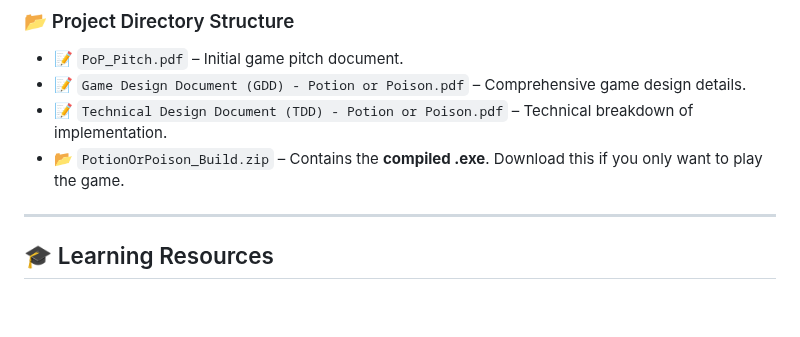
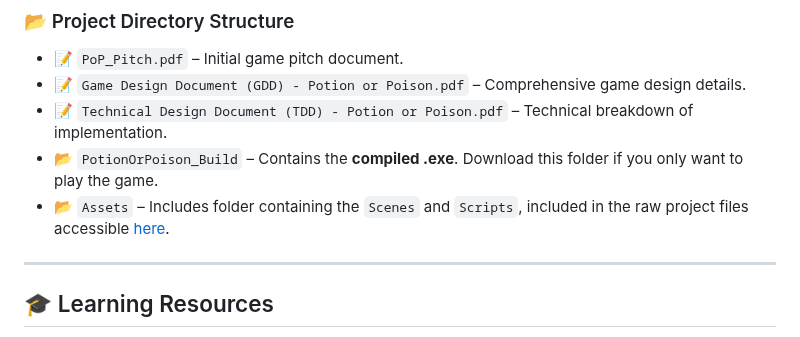
Before and after one commit to cassxw/PotionOrPoison, a Markdown page: README.md, the part around the change. Drawn GitHub-style; blank space fills up the shorter version.

```diff
--- a/README.md
+++ b/README.md
@@ -72,7 +72,8 @@ This game was developed as part of an **Honours-level Game Development course**.
 - 📝 `PoP_Pitch.pdf` – Initial game pitch document.
 - 📝 `Game Design Document (GDD) - Potion or Poison.pdf` – Comprehensive game design details.
 - 📝 `Technical Design Document (TDD) - Potion or Poison.pdf` – Technical breakdown of implementation.
-- 📂 `PotionOrPoison_Build.zip` – Contains the **compiled .exe**. Download this if you only want to play the game.
+- 📂 `PotionOrPoison_Build` – Contains the **compiled .exe**. Download this folder if you only want to play the game.
+- 📂 `Assets` – Includes folder containing the `Scenes` and `Scripts`, included in the raw project files accessible [here](https://drive.google.com/file/d/1e4Cq5ZpTG6FKoSErK3ci4fmNGXy-KagL/view?usp=sharing).
 
 ---
 
```
